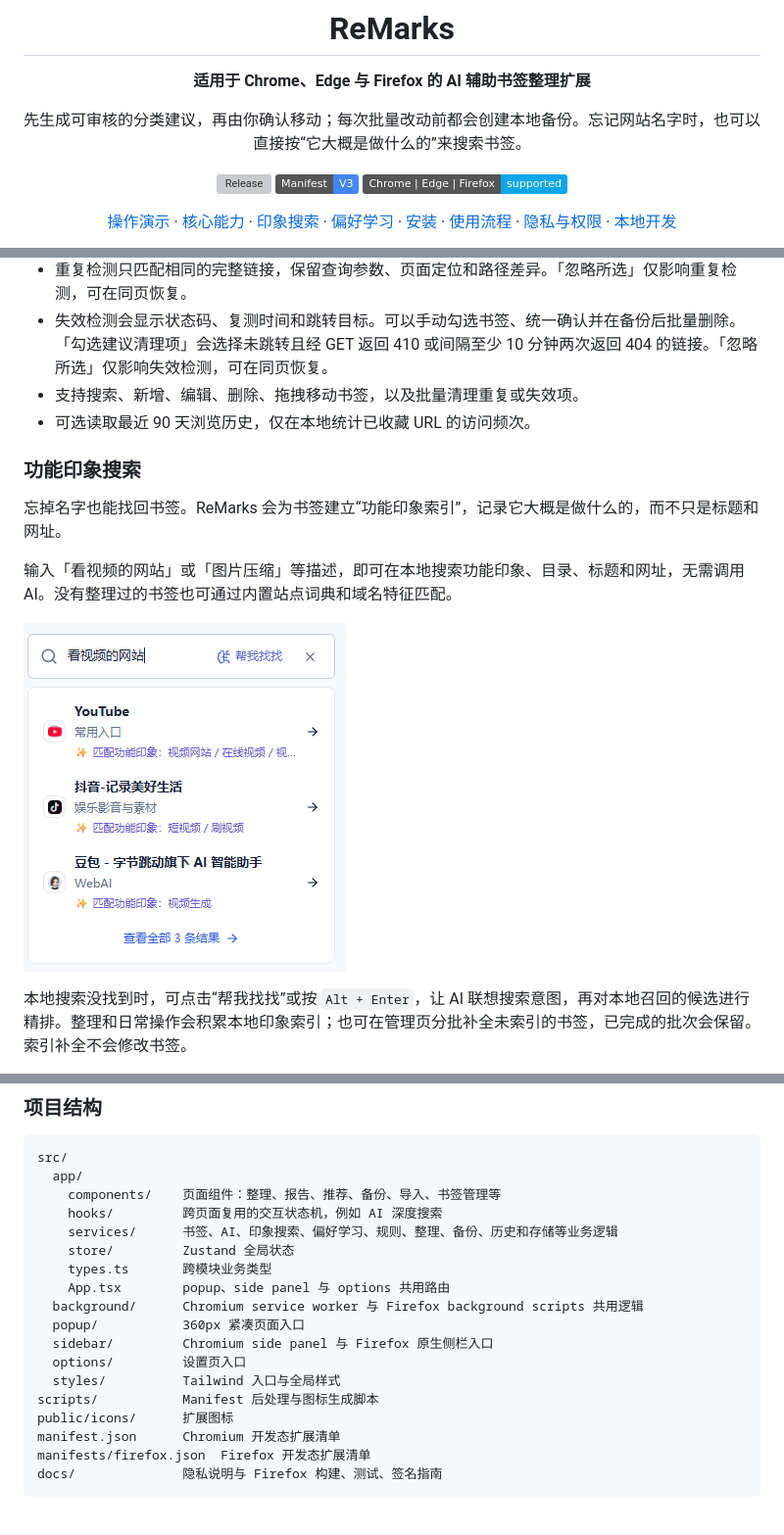
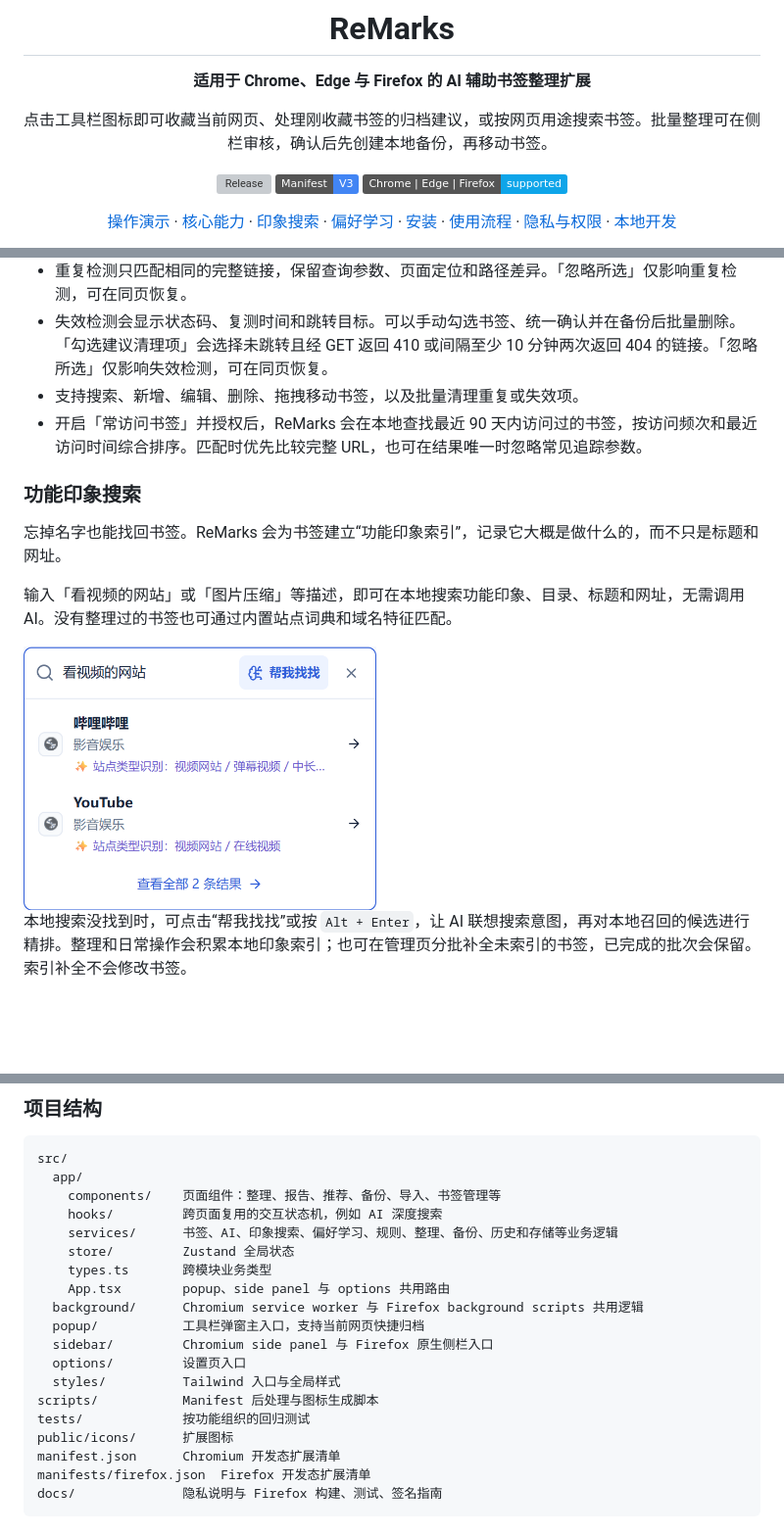
Before and after one commit to waangzh/re-bookmarks, a Markdown page: README.md, 3 parts joined by grey strips. Shown at 98% size. GitHub-like rendering; pictures changed too: pic/search.png; badges without logos; blank space fills up the shorter version; grey boxes are pictures that could not be loaded.

```diff
--- a/README.md
+++ b/README.md
@@ -4,7 +4,7 @@
 
 **适用于 Chrome、Edge 与 Firefox 的 AI 辅助书签整理扩展**
 
-先生成可审核的分类建议，再由你确认移动；每次批量改动前都会创建本地备份。忘记网站名字时，也可以直接按“它大概是做什么的”来搜索书签。
+点击工具栏图标即可收藏当前网页、处理刚收藏书签的归档建议，或按网页用途搜索书签。批量整理可在侧栏审核，确认后先创建本地备份，再移动书签。
 
 [![Release](https://img.shields.io/github/v/release/waangzh/re-bookmarks?color=2563eb)](https://github.com/waangzh/re-bookmarks/releases/latest)
 ![Manifest V3](https://img.shields.io/badge/Manifest-V3-4285F4?logo=googlechrome&logoColor=white)
@@ -105,7 +111,7 @@ https://github.com/user-attachments/assets/1722ba33-6097-45ba-999c-7ddd7dacd019
 - 重复检测只匹配相同的完整链接，保留查询参数、页面定位和路径差异。「忽略所选」仅影响重复检测，可在同页恢复。
 - 失效检测会显示状态码、复测时间和跳转目标。可以手动勾选书签、统一确认并在备份后批量删除。「勾选建议清理项」会选择未跳转且经 GET 返回 410 或间隔至少 10 分钟两次返回 404 的链接。「忽略所选」仅影响失效检测，可在同页恢复。
 - 支持搜索、新增、编辑、删除、拖拽移动书签，以及批量清理重复或失效项。
-- 可选读取最近 90 天浏览历史，仅在本地统计已收藏 URL 的访问频次。
+- 开启「常访问书签」并授权后，ReMarks 会在本地查找最近 90 天内访问过的书签，按访问频次和最近访问时间综合排序。匹配时优先比较完整 URL，也可在结果唯一时忽略常见追踪参数。
 
 ### 功能印象搜索
 
@@ -113,7 +119,7 @@ https://github.com/user-attachments/assets/1722ba33-6097-45ba-999c-7ddd7dacd019
 
 输入「看视频的网站」或「图片压缩」等描述，即可在本地搜索功能印象、目录、标题和网址，无需调用 AI。没有整理过的书签也可通过内置站点词典和域名特征匹配。
 
-![按“看视频的网站”搜索书签并显示功能印象匹配结果](pic/search.png)
+<img src="pic/search.png" alt="在弹窗输入「看视频的网站」，找到哔哩哔哩和 YouTube 两个示例书签" width="360">
 
 本地搜索没找到时，可点击“帮我找找”或按 `Alt + Enter`，让 AI 联想搜索意图，再对本地召回的候选进行精排。整理和日常操作会积累本地印象索引；也可在管理页分批补全未索引的书签，已完成的批次会保留。索引补全不会修改书签。
 
@@ -240,11 +257,12 @@ src/
     types.ts       跨模块业务类型
     App.tsx        popup、side panel 与 options 共用路由
   background/      Chromium service worker 与 Firefox background scripts 共用逻辑
-  popup/           360px 紧凑页面入口
+  popup/           工具栏弹窗主入口，支持当前网页快捷归档
   sidebar/         Chromium side panel 与 Firefox 原生侧栏入口
   options/         设置页入口
   styles/          Tailwind 入口与全局样式
 scripts/           Manifest 后处理与图标生成脚本
+tests/             按功能组织的回归测试
 public/icons/      扩展图标
 manifest.json      Chromium 开发态扩展清单
 manifests/firefox.json  Firefox 开发态扩展清单
```
Also changed, not shown: other parts of README.md (+25 -8 lines), pic/nn1.png, pic/nn3.png, pic/readme-popup.png (added).
